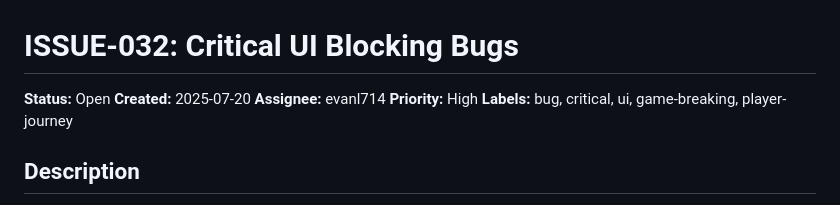
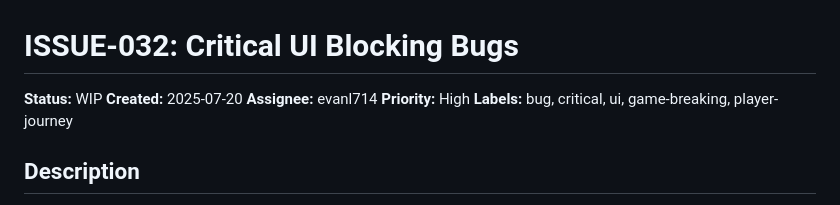
Before and after one commit to evanl714/gridgameweb, a Markdown page: .ProjectMgmt/wip/ISSUE-032-critical-ui-blocking-bugs.md, the part around the change. Drawn GitHub-style.

Commit message:
🗓️ ⇨ 🛠️ [ISSUE-032] moved to wip: starting development on critical UI blocking bugs

```diff
--- a/.ProjectMgmt/open/ISSUE-032-critical-ui-blocking-bugs.md
+++ b/.ProjectMgmt/wip/ISSUE-032-critical-ui-blocking-bugs.md
@@ -1,6 +1,6 @@
 # ISSUE-032: Critical UI Blocking Bugs
 
-**Status:** Open
+**Status:** WIP
 **Created:** 2025-07-20
 **Assignee:** evanl714
 **Priority:** High
```
